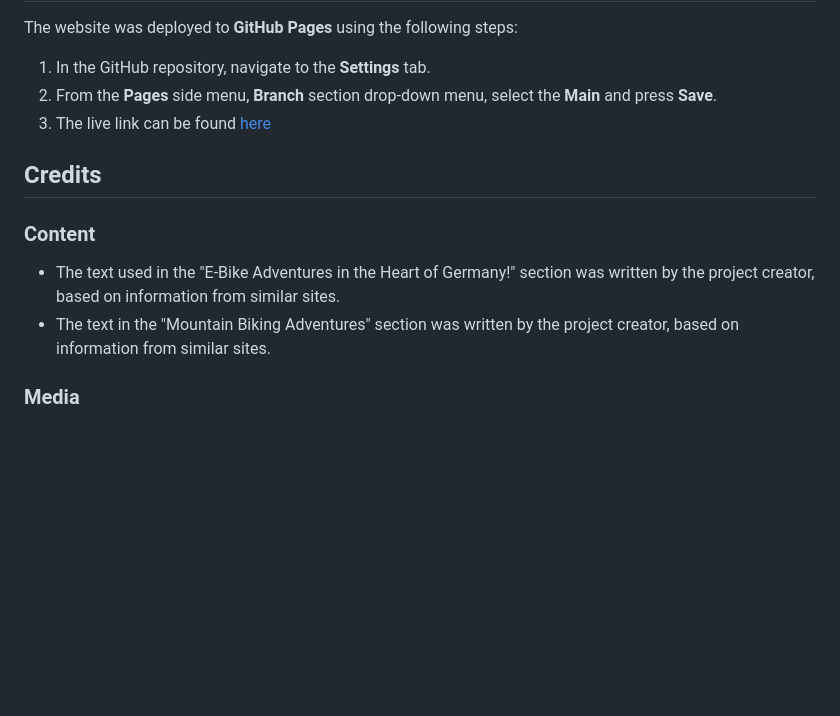
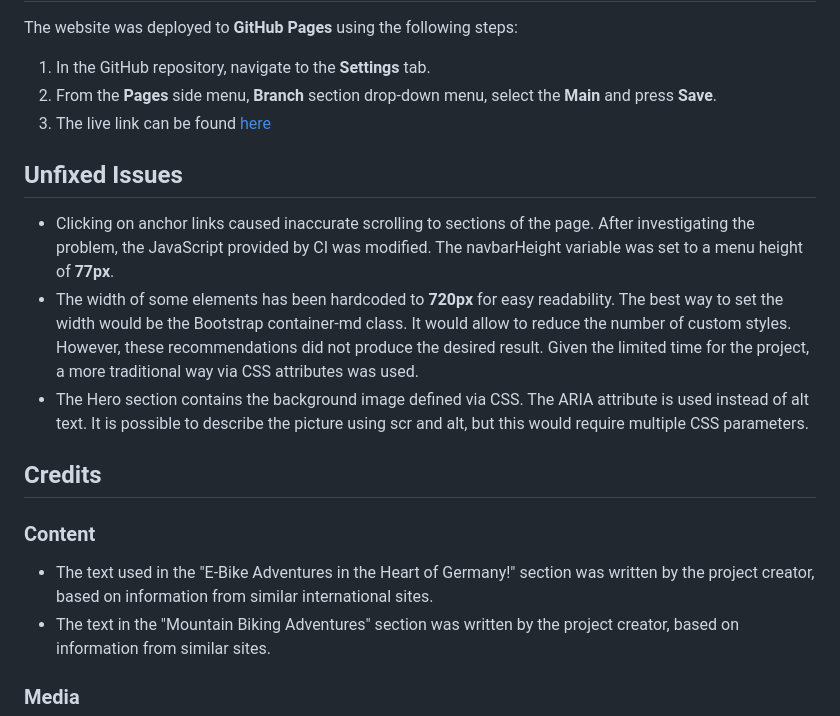
Before and after one commit to ihorsniezhko/alpine-eagles-club, a Markdown page: README.md, the part around the change. Rendered like a GitHub page; blank space fills up the shorter version.

Commit message:
Readme add site Unfixed issues section

```diff
--- a/README.md
+++ b/README.md
@@ -114,10 +114,16 @@ The website was deployed to **GitHub Pages** using the following steps:
 2.  From the **Pages** side menu, **Branch** section drop-down menu, select the **Main** and press **Save**.
 3.  The live link can be found [here](https://ihorsniezhko.github.io/alpine-eagles-club/)
 
+## Unfixed Issues
+
+*   Clicking on anchor links caused inaccurate scrolling to sections of the page. After investigating the problem, the JavaScript provided by CI was modified. The navbarHeight variable was set to a menu height of **77px**.
+*   The width of some elements has been hardcoded to **720px** for easy readability. The best way to set the width would be the Bootstrap container-md class. It would allow to reduce the number of custom styles. However, these recommendations did not produce the desired result. Given the limited time for the project, a more traditional way via CSS attributes was used.
+*   The Hero section contains the background image defined via CSS. The ARIA attribute is used instead of alt text. It is possible to describe the picture using scr and alt, but this would require multiple CSS parameters.
+
 ## Credits
 
 ### Content
-*   The text used in the "E-Bike Adventures in the Heart of Germany!" section was written by the project creator, based on information from similar sites.
+*   The text used in the "E-Bike Adventures in the Heart of Germany!" section was written by the project creator, based on information from similar international sites.
 *   The text in the "Mountain Biking Adventures" section was written by the project creator, based on information from similar sites.
 
 ### Media
```
